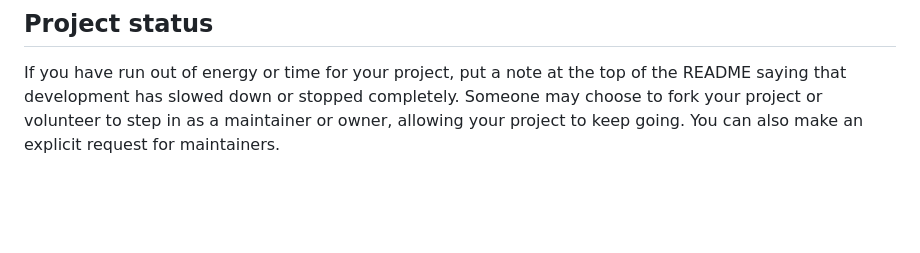
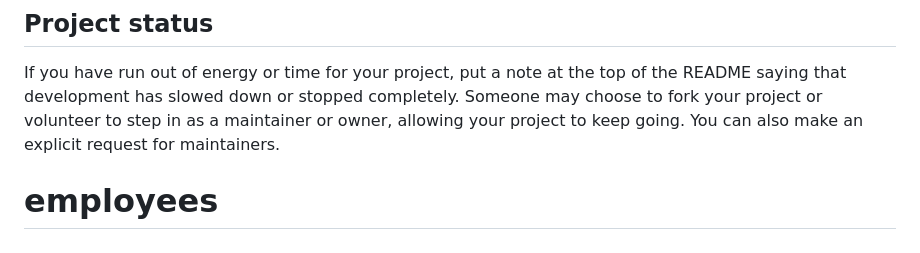
Before and after one commit to afonsocdaniel/employees, a Markdown page: README.md, the part around the change. Drawn GitHub-style; blank space fills up the shorter version.

Commit message:
chore(Docs): add README file

```diff
--- a/README.md
+++ b/README.md
@@ -91,3 +91,4 @@ For open source projects, say how it is licensed.
 
 ## Project status
 If you have run out of energy or time for your project, put a note at the top of the README saying that development has slowed down or stopped completely. Someone may choose to fork your project or volunteer to step in as a maintainer or owner, allowing your project to keep going. You can also make an explicit request for maintainers.
+# employees
```
